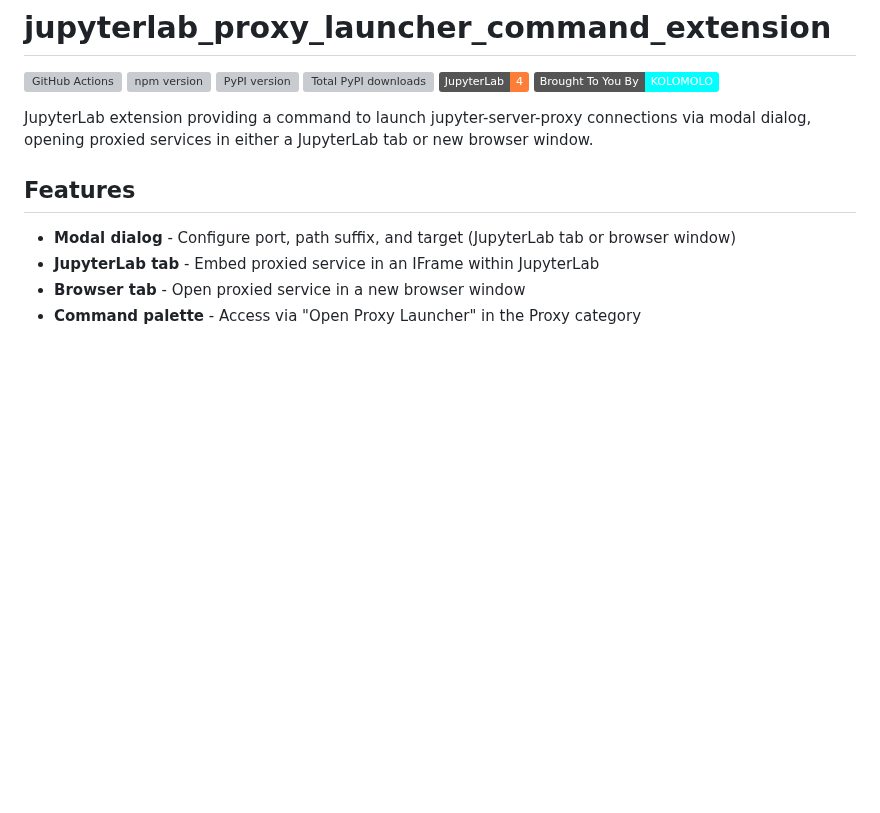
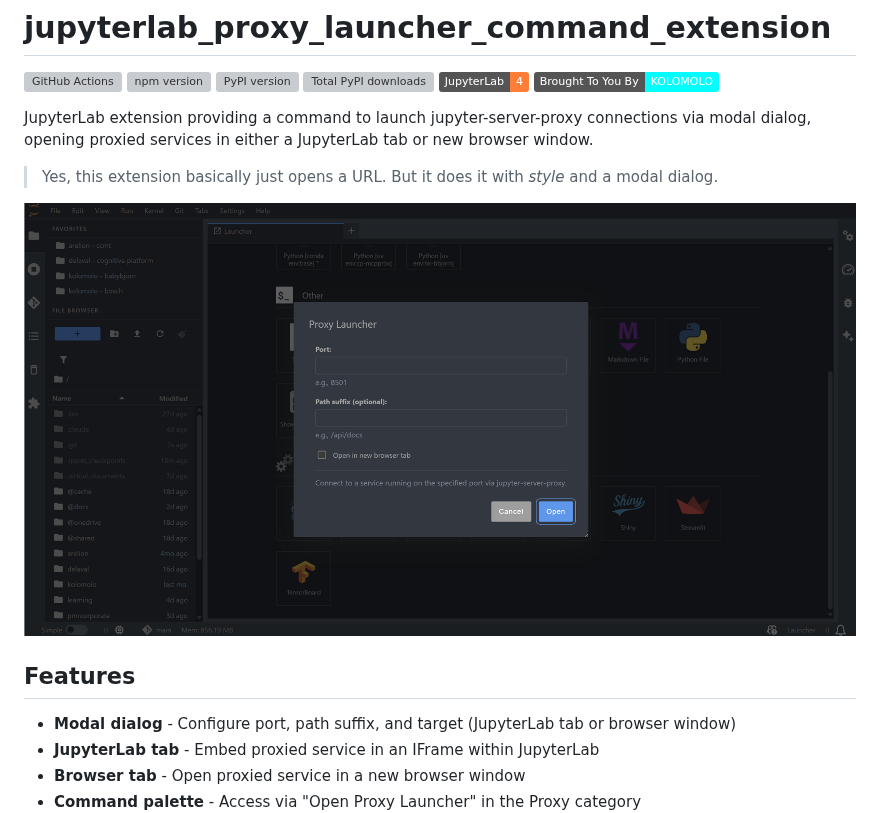
Before and after one commit to stellarshenson/jupyterlab_proxy_launcher_command_extension, a Markdown page: README.md, the part around one of its changes. Rendered like a GitHub page; pictures changed too: .resources/screenshot-modal.png (added); badges without logos; blank space fills up the shorter version; grey boxes are pictures that could not be loaded.

```diff
--- a/README.md
+++ b/README.md
@@ -8,6 +8,10 @@
 [![Brought To You By KOLOMOLO](https://img.shields.io/badge/Brought%20To%20You%20By-KOLOMOLO-00ffff?style=flat)](https://kolomolo.com)
 
 JupyterLab extension providing a command to launch jupyter-server-proxy connections via modal dialog, opening proxied services in either a JupyterLab tab or new browser window.
+
+> Yes, this extension basically just opens a URL. But it does it with *style* and a modal dialog.
+
+![](.resources/screenshot-modal.png)
 
 ## Features
 
```
Also changed, not shown: other parts of README.md (+6 -0 lines), 2 other files.
